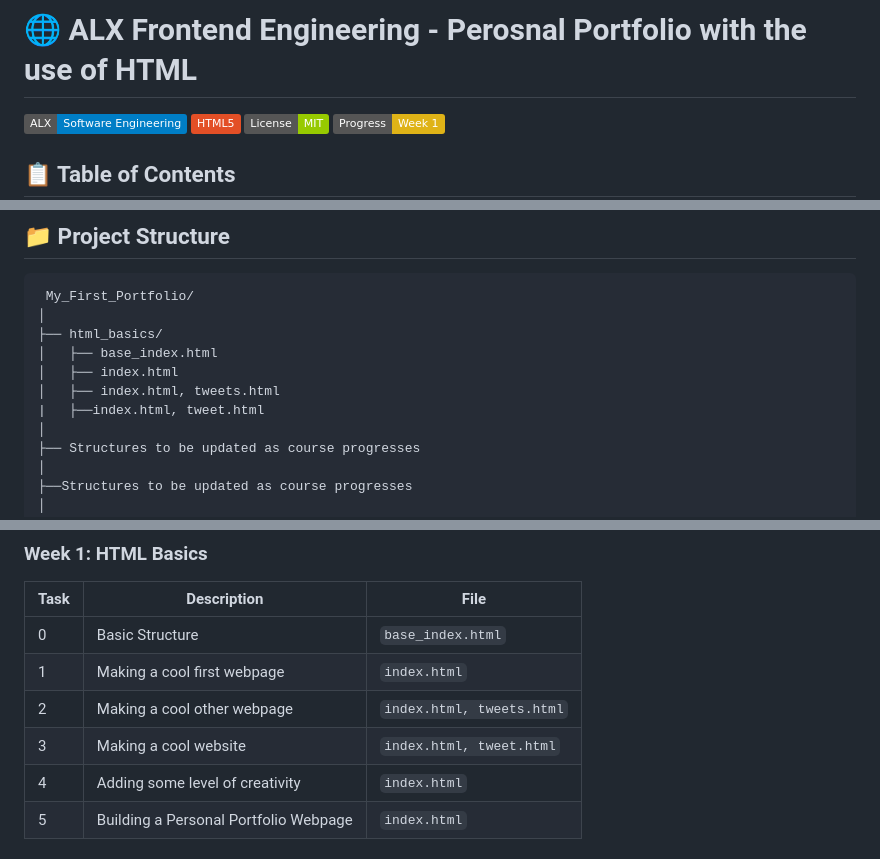
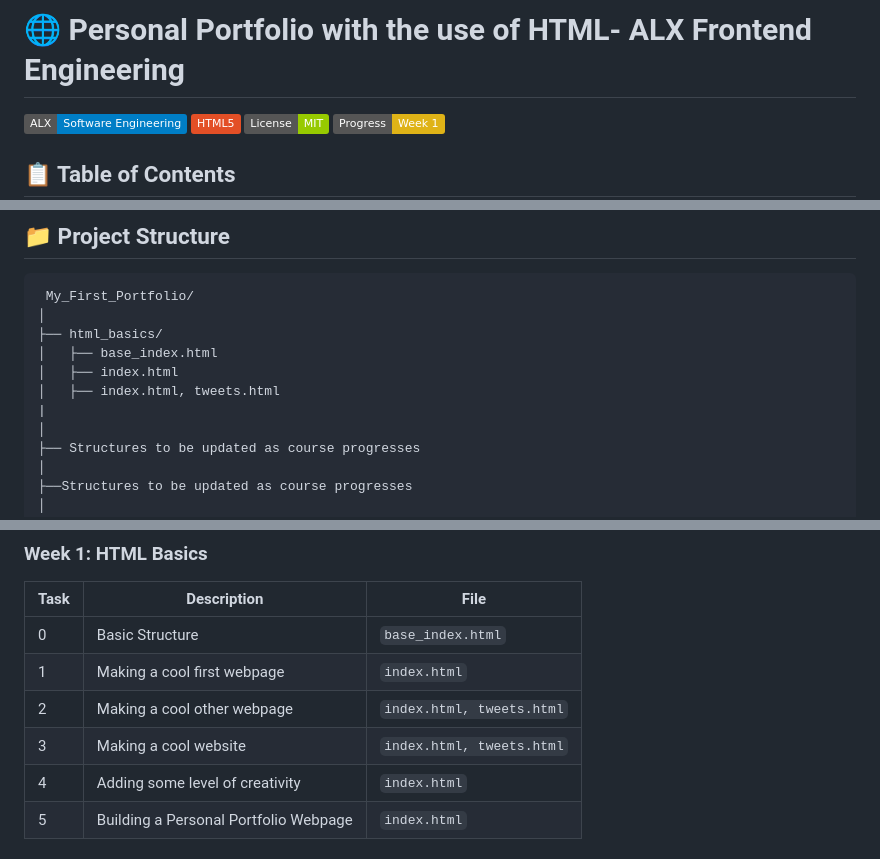
Before and after one commit to SireTallest/My_First_Portfolio, a Markdown page: README.md, 3 parts joined by grey strips. Drawn GitHub-style; badges without logos.

Commit message:
Project breakdown documentation

```diff
--- a/README.md
+++ b/README.md
@@ -1,4 +1,4 @@
-# 🌐 ALX Frontend Engineering - Perosnal Portfolio with the use of HTML
+# 🌐 Personal Portfolio with the use of HTML- ALX Frontend Engineering
 
 [![ALX](https://img.shields.io/badge/ALX-Software_Engineering-blue.svg)](https://www.alxafrica.com/)
 [![HTML5](https://img.shields.io/badge/HTML5-E34F26?style=flat&logo=html5&logoColor=white)](https://developer.mozilla.org/en-US/docs/Web/HTML)
@@ -57,7 +57,7 @@ By completing these projects, I've gained proficiency in:
 │   ├── base_index.html
 │   ├── index.html
 │   ├── index.html, tweets.html
-|   ├──index.html, tweet.html
+|
 │
 ├── Structures to be updated as course progresses
 │
@@ -110,7 +110,7 @@ Simply open any `.html` file in your preferred web browser:
 | 0 | Basic Structure | `base_index.html` |
 | 1 | Making a cool first webpage | `index.html` |
 | 2 | Making a cool other webpage | `index.html, tweets.html` |
-| 3 | Making a cool website| `index.html, tweet.html` |
+| 3 | Making a cool website| `index.html, tweets.html` |
 | 4 | Adding some level of creativity | `index.html` |
 | 5 | Building a Personal Portfolio Webpage | `index.html` |
 
```
